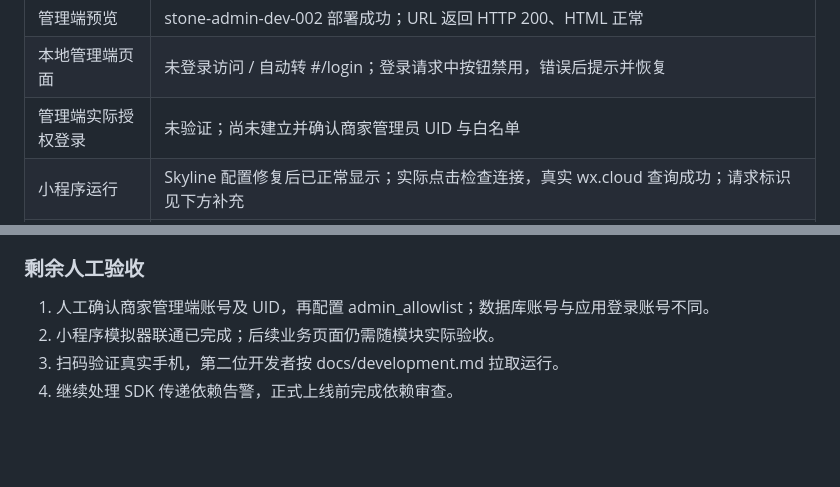
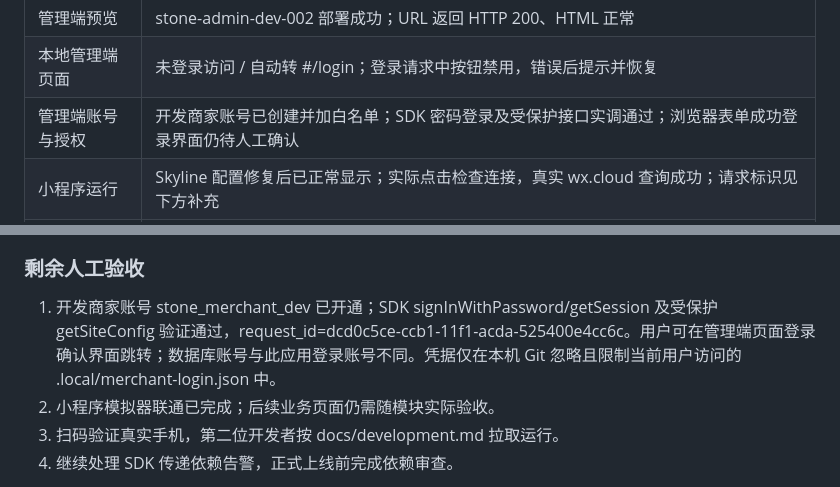
Before and after one commit to deepblue-star/stone, a Markdown page: docs/verification/foundation.md, 2 parts joined by grey strips. GitHub-like rendering; blank space fills up the shorter version.

```diff
--- a/docs/verification/foundation.md
+++ b/docs/verification/foundation.md
@@ -20,7 +20,7 @@
 | 云函数 | business-api，Event，Nodejs18.15，Active；查询实际 MySQL 成功 |
 | 管理端预览 | stone-admin-dev-002 部署成功；URL 返回 HTTP 200、HTML 正常 |
 | 本地管理端页面 | 未登录访问 / 自动转 #/login；登录请求中按钮禁用，错误后提示并恢复 |
-| 管理端实际授权登录 | 未验证；尚未建立并确认商家管理员 UID 与白名单 |
+| 管理端账号与授权 | 开发商家账号已创建并加白名单；SDK 密码登录及受保护接口实调通过；浏览器表单成功登录界面仍待人工确认 |
 | 小程序运行 | Skyline 配置修复后已正常显示；实际点击检查连接，真实 wx.cloud 查询成功；请求标识见下方补充 |
 | 真机与第二台电脑 | 未验证，需要实际扫码及第二位开发者复现 |
 | 密钥保护 | .env、.env.local、.local/、project.private.config.json 被 Git 忽略；未将密码输出到报告 |
@@ -63,7 +63,7 @@ https://stone-admin-dev-stone-d3gga4t2g2ffaedb6.webapps.tcloudbase.com/
 
 ### 剩余人工验收
 
-1. 人工确认商家管理端账号及 UID，再配置 admin_allowlist；数据库账号与应用登录账号不同。
+1. 开发商家账号 stone_merchant_dev 已开通；SDK signInWithPassword/getSession 及受保护 getSiteConfig 验证通过，request_id=dcd0c5ce-ccb1-11f1-acda-525400e4cc6c。用户可在管理端页面登录确认界面跳转；数据库账号与此应用登录账号不同。凭据仅在本机 Git 忽略且限制当前用户访问的 .local/merchant-login.json 中。
 2. 小程序模拟器联通已完成；后续业务页面仍需随模块实际验收。
 3. 扫码验证真实手机，第二位开发者按 docs/development.md 拉取运行。
 4. 继续处理 SDK 传递依赖告警，正式上线前完成依赖审查。
```
Also changed, not shown: docs/progress/foundation.md (+12 -1 lines).
